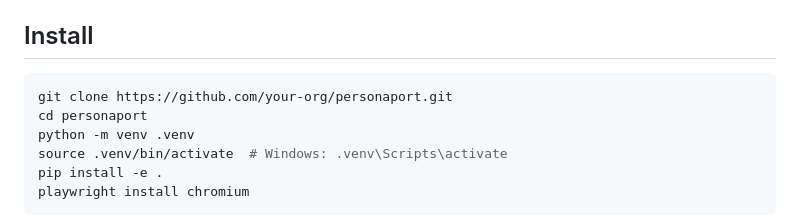
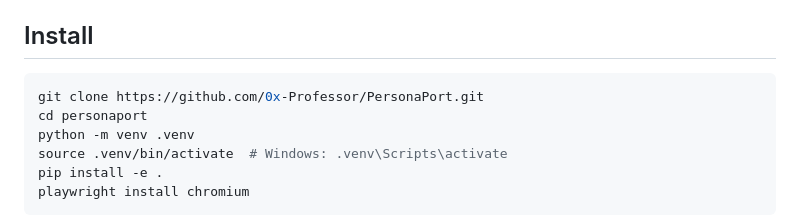
Before and after one commit to 0x-Professor/PersonaPort, a Markdown page: README.md, the part around the change. Drawn GitHub-style.

Commit message:
Fix repository URL in README
Updated the repository URL in the installation instructions.

````diff
--- a/README.md
+++ b/README.md
@@ -31,7 +31,7 @@
 ## Install
 
 ```bash
-git clone https://github.com/your-org/personaport.git
+git clone https://github.com/0x-Professor/PersonaPort.git
 cd personaport
 python -m venv .venv
 source .venv/bin/activate  # Windows: .venv\Scripts\activate
````
